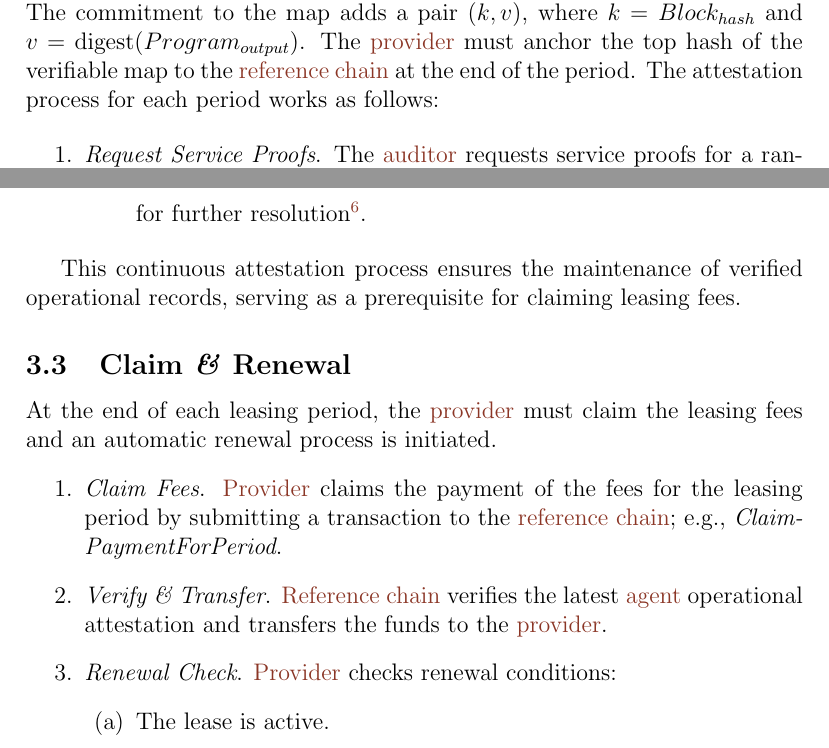
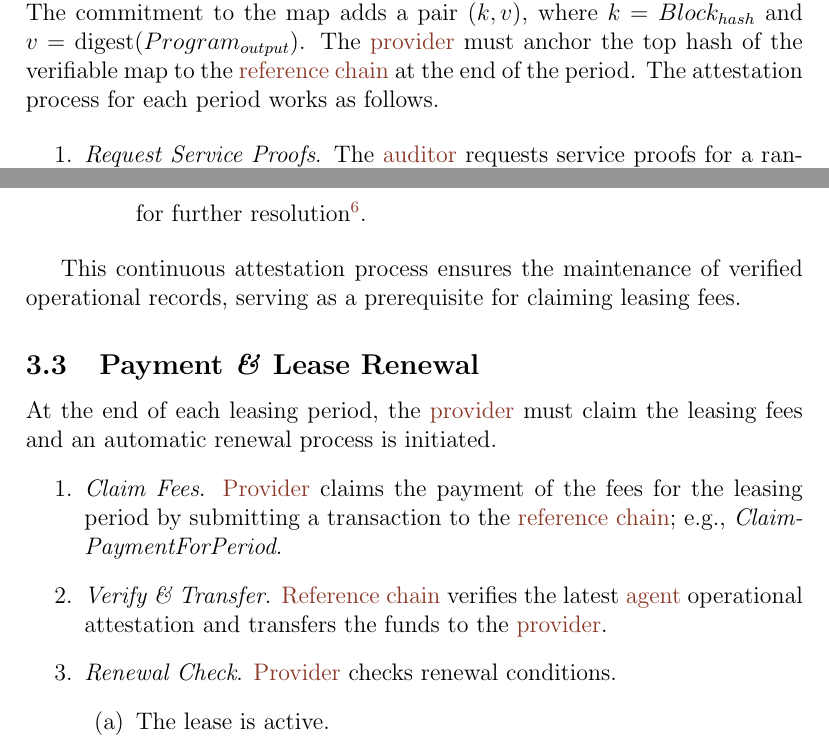
Before and after one commit to sodazone/oc-specs, a LaTeX document (ocn-spec.tex): two parts of pages 5 and 6 of 8, joined at a grey line, cut so that both start at the same text. Compiled offline with pdfLaTeX.

Commit message:
change subsection title

```diff
--- a/ocn-spec.tex
+++ b/ocn-spec.tex
@@ -225,13 +225,13 @@ The attestation process for each period works as follows:
 
 This continuous attestation process ensures the maintenance of verified operational records, serving as a prerequisite for claiming leasing fees.
 
-\subsection{Claim \textit{\&} Renewal}\label{sec:claim-renewal}
+\subsection{Payment \textit{\&} Lease Renewal}\label{sec:claim-renewal}
 
 At the end of each leasing period, the \gls{provider} must claim the leasing fees and an automatic renewal process is initiated.
 \begin{enumerate}
     \item \emph{Claim Fees}. \Gls{provider} claims the payment of the fees for the leasing period by submitting a transaction to the \gls{refchain}; e.g., \textit{ClaimPaymentForPeriod}.
     \item \emph{Verify \& Transfer}. \Gls{refchain} verifies the latest \gls{agent} operational attestation and transfers the funds to the \gls{provider}.
-    \item \emph{Renewal Check}. \Gls{provider} checks renewal conditions:
+    \item \emph{Renewal Check}. \Gls{provider} checks renewal conditions.
       \begin{enumerate}
         \item The lease is active.
         \item Sufficient funds for next period in the \gls{consumer} account.
```
Also changed, not shown: ocn-spec.tex (6 more changed lines).
